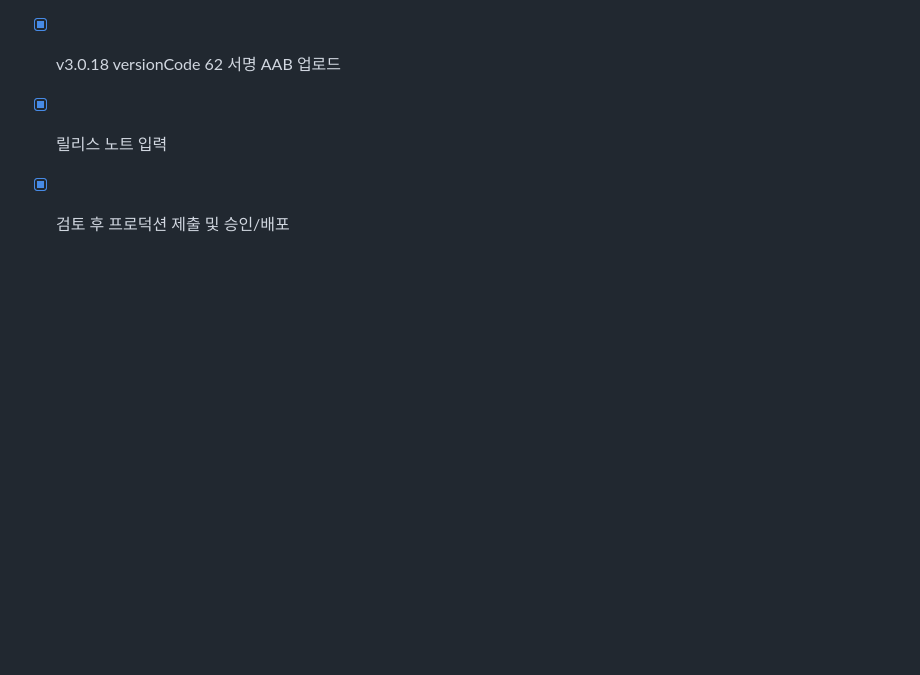
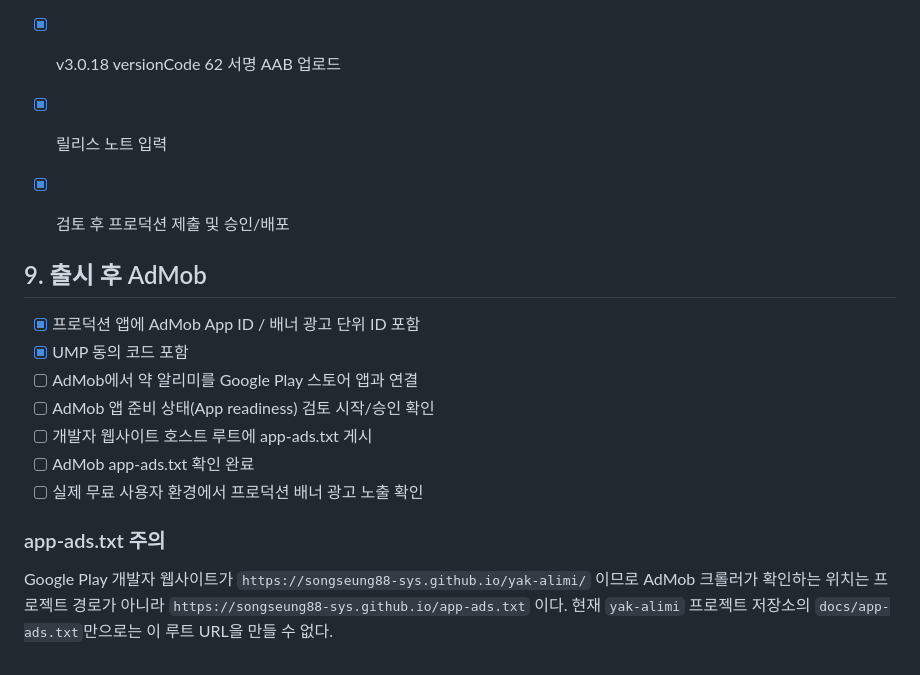
Before and after one commit to songseung88-sys/yak-alimi, a Markdown page: playstore/FINAL_RELEASE_CHECKLIST_2026-10-10_KO.md, the part around the change. GitHub-like rendering; blank space fills up the shorter version.

Commit message:
Add post-launch AdMob checklist

```diff
--- a/playstore/FINAL_RELEASE_CHECKLIST_2026-10-10_KO.md
+++ b/playstore/FINAL_RELEASE_CHECKLIST_2026-10-10_KO.md
@@ -107,3 +107,19 @@
 - [x] v3.0.18 versionCode 62 서명 AAB 업로드
 - [x] 릴리스 노트 입력
 - [x] 검토 후 프로덕션 제출 및 승인/배포
+
+
+## 9. 출시 후 AdMob
+- [x] 프로덕션 앱에 AdMob App ID / 배너 광고 단위 ID 포함
+- [x] UMP 동의 코드 포함
+- [ ] AdMob에서 약 알리미를 Google Play 스토어 앱과 연결
+- [ ] AdMob 앱 준비 상태(App readiness) 검토 시작/승인 확인
+- [ ] 개발자 웹사이트 호스트 루트에 app-ads.txt 게시
+- [ ] AdMob app-ads.txt 확인 완료
+- [ ] 실제 무료 사용자 환경에서 프로덕션 배너 광고 노출 확인
+
+### app-ads.txt 주의
+Google Play 개발자 웹사이트가 `https://songseung88-sys.github.io/yak-alimi/` 이므로
+AdMob 크롤러가 확인하는 위치는 프로젝트 경로가 아니라
+`https://songseung88-sys.github.io/app-ads.txt` 이다.
+현재 `yak-alimi` 프로젝트 저장소의 `docs/app-ads.txt`만으로는 이 루트 URL을 만들 수 없다.
```
